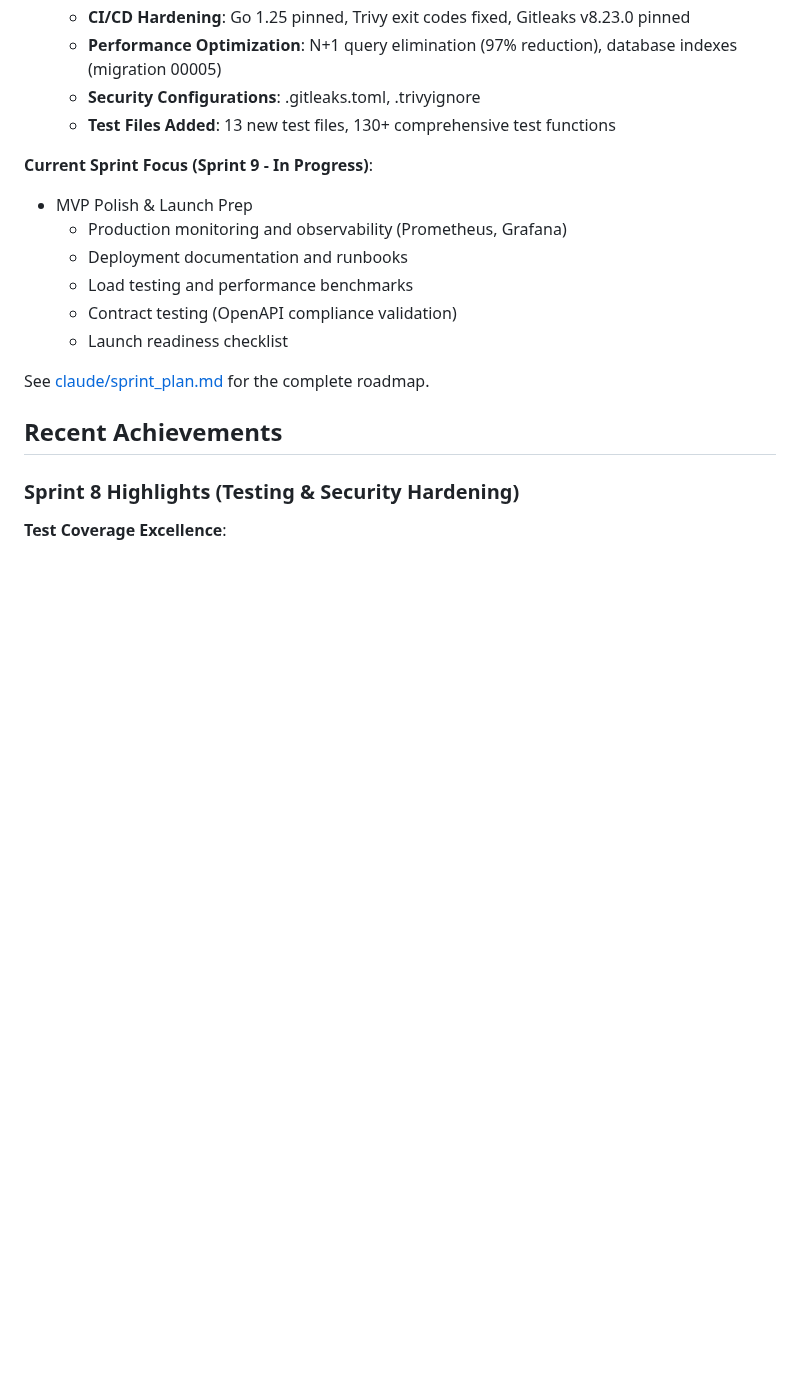
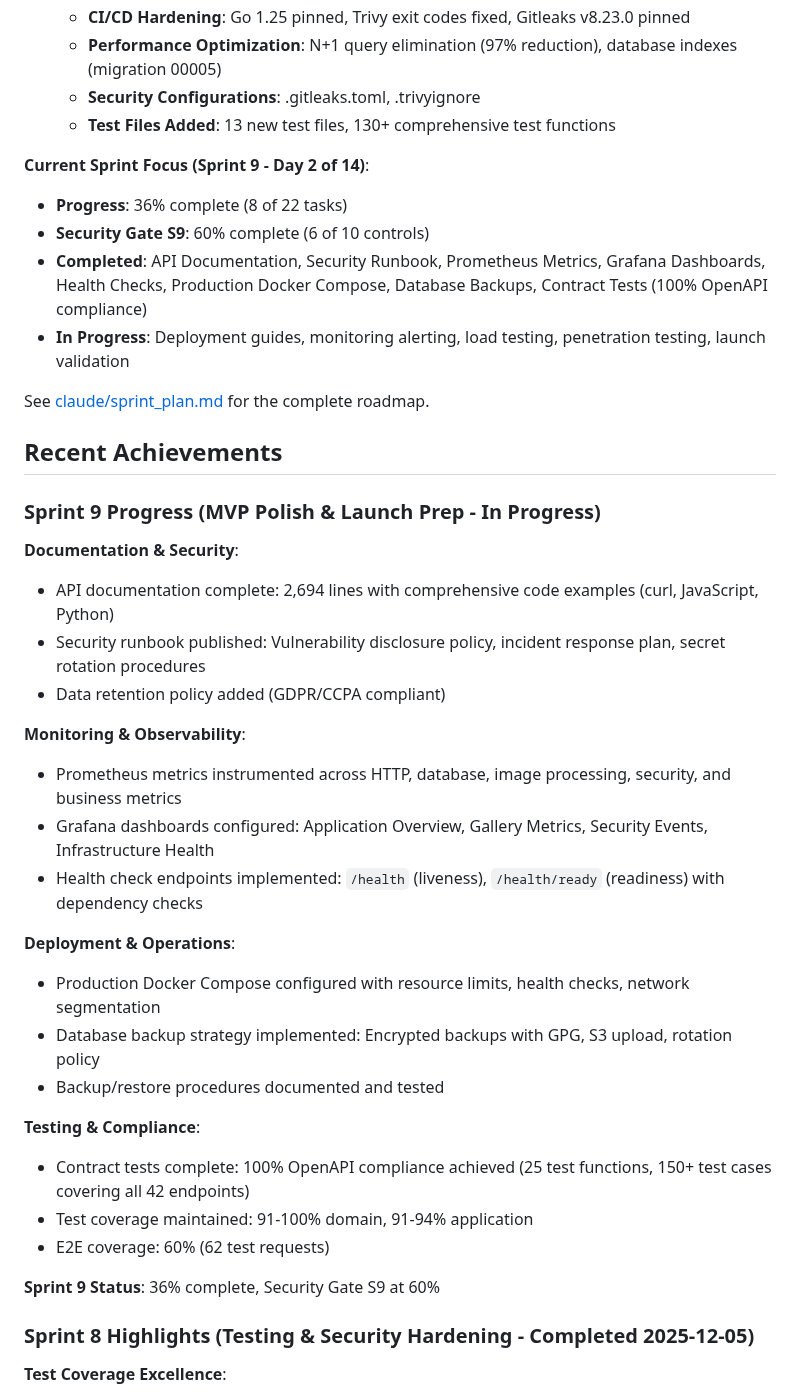
Before and after one commit to yegamble/goimg-datalayer, a Markdown page: README.md, the part around the change. GitHub-like rendering; blank space fills up the shorter version.

```diff
--- a/README.md
+++ b/README.md
@@ -70,19 +70,41 @@ Go backend for an image gallery web application (Flickr/Chevereto-style). Provid
   - **Security Configurations**: .gitleaks.toml, .trivyignore
   - **Test Files Added**: 13 new test files, 130+ comprehensive test functions
 
-**Current Sprint Focus (Sprint 9 - In Progress)**:
-- MVP Polish & Launch Prep
-  - Production monitoring and observability (Prometheus, Grafana)
-  - Deployment documentation and runbooks
-  - Load testing and performance benchmarks
-  - Contract testing (OpenAPI compliance validation)
-  - Launch readiness checklist
+**Current Sprint Focus (Sprint 9 - Day 2 of 14)**:
+- **Progress**: 36% complete (8 of 22 tasks)
+- **Security Gate S9**: 60% complete (6 of 10 controls)
+- **Completed**: API Documentation, Security Runbook, Prometheus Metrics, Grafana Dashboards, Health Checks, Production Docker Compose, Database Backups, Contract Tests (100% OpenAPI compliance)
+- **In Progress**: Deployment guides, monitoring alerting, load testing, penetration testing, launch validation
 
 See [claude/sprint_plan.md](claude/sprint_plan.md) for the complete roadmap.
 
 ## Recent Achievements
 
-### Sprint 8 Highlights (Testing & Security Hardening)
+### Sprint 9 Progress (MVP Polish & Launch Prep - In Progress)
+
+**Documentation & Security**:
+- API documentation complete: 2,694 lines with comprehensive code examples (curl, JavaScript, Python)
+- Security runbook published: Vulnerability disclosure policy, incident response plan, secret rotation procedures
+- Data retention policy added (GDPR/CCPA compliant)
+
+**Monitoring & Observability**:
+- Prometheus metrics instrumented across HTTP, database, image processing, security, and business metrics
+- Grafana dashboards configured: Application Overview, Gallery Metrics, Security Events, Infrastructure Health
+- Health check endpoints implemented: `/health` (liveness), `/health/ready` (readiness) with dependency checks
+
+**Deployment & Operations**:
+- Production Docker Compose configured with resource limits, health checks, network segmentation
+- Database backup strategy implemented: Encrypted backups with GPG, S3 upload, rotation policy
+- Backup/restore procedures documented and tested
+
+**Testing & Compliance**:
+- Contract tests complete: 100% OpenAPI compliance achieved (25 test functions, 150+ test cases covering all 42 endpoints)
+- Test coverage maintained: 91-100% domain, 91-94% application
+- E2E coverage: 60% (62 test requests)
+
+**Sprint 9 Status**: 36% complete, Security Gate S9 at 60%
+
+### Sprint 8 Highlights (Testing & Security Hardening - Completed 2025-12-05)
 
 **Test Coverage Excellence**:
 - Gallery application layer coverage increased from 32-49% to **93-94%** (60+ percentage point improvement)
```
Also changed, not shown: claude/NEXT_STEPS.md (+89 -36 lines), claude/sprint_plan.md (+1 -0 lines).
